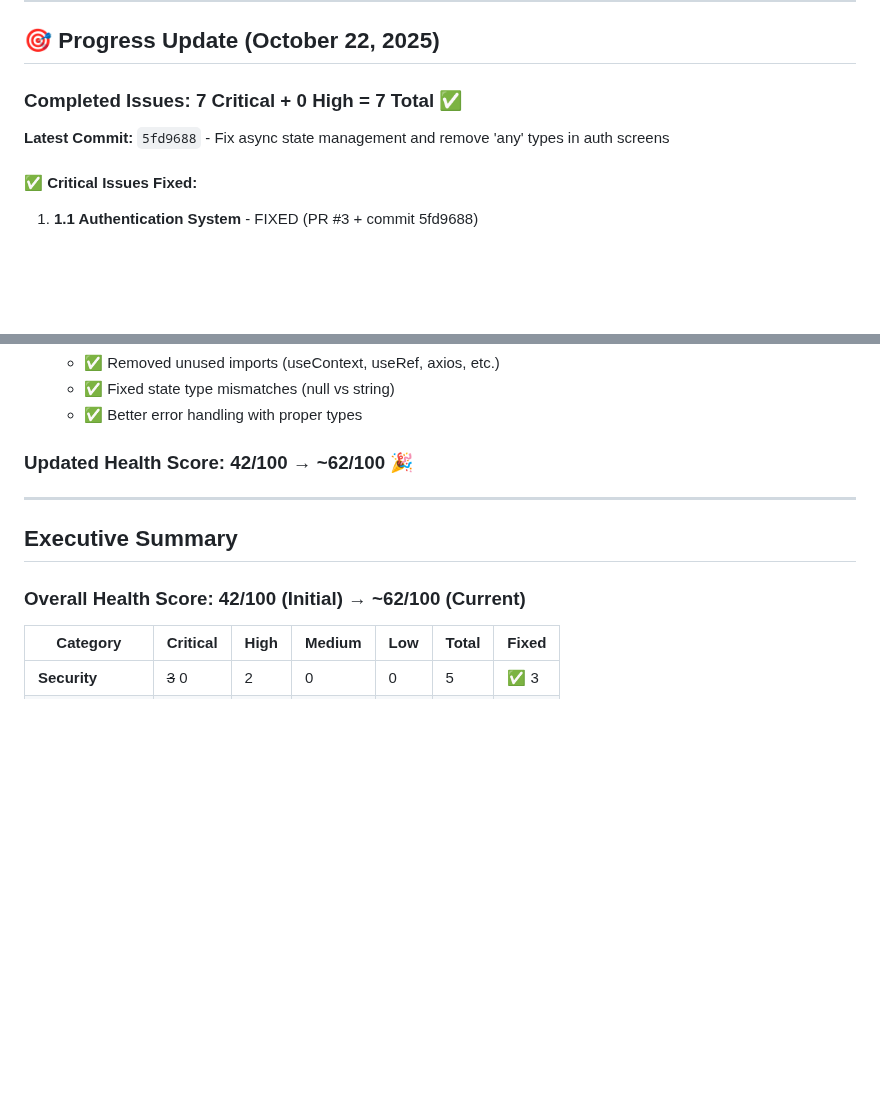
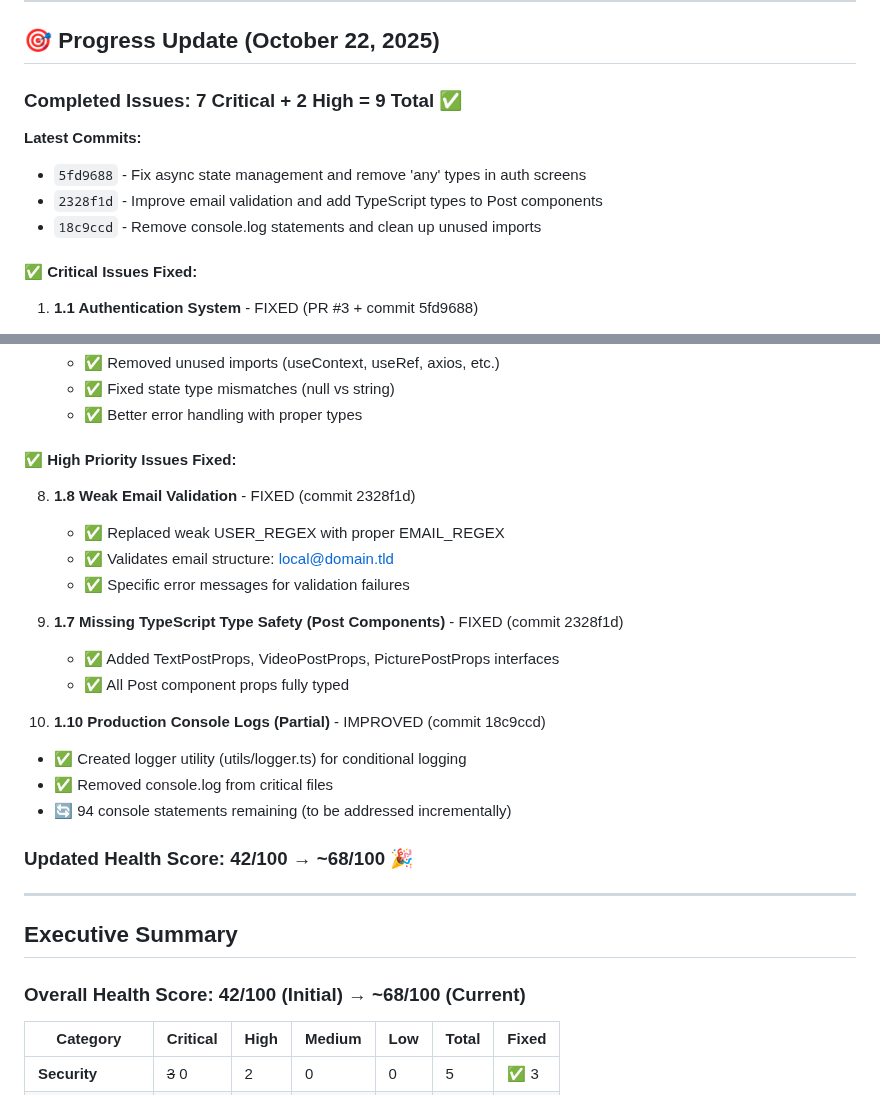
Before and after one commit to justinlamarr1992/MillennialsPrimeAPP, a Markdown page: HEALTH_CHECK_REPORT.md, 2 parts joined by grey strips. Drawn GitHub-style; blank space fills up the shorter version.

Commit message:
Update health check report with session progress
**Progress Summary:**
- Completed 9 total issues (7 Critical + 2 High)
- Health score improved: 42/100 → 68/100 (+26 points)
- Added completion details for all fixed issues
- Documented all 3 commits from this session

```diff
--- a/HEALTH_CHECK_REPORT.md
+++ b/HEALTH_CHECK_REPORT.md
@@ -8,8 +8,11 @@
 
 ## 🎯 Progress Update (October 22, 2025)
 
-### Completed Issues: 7 Critical + 0 High = 7 Total ✅
-**Latest Commit:** `5fd9688` - Fix async state management and remove 'any' types in auth screens
+### Completed Issues: 7 Critical + 2 High = 9 Total ✅
+**Latest Commits:**
+- `5fd9688` - Fix async state management and remove 'any' types in auth screens
+- `2328f1d` - Improve email validation and add TypeScript types to Post components
+- `18c9ccd` - Remove console.log statements and clean up unused imports
 
 #### ✅ Critical Issues Fixed:
 1. **1.1 Authentication System** - FIXED (PR #3 + commit 5fd9688)
@@ -48,13 +51,28 @@
    - ✅ Fixed state type mismatches (null vs string)
    - ✅ Better error handling with proper types
 
-### Updated Health Score: 42/100 → ~62/100 🎉
+#### ✅ High Priority Issues Fixed:
+8. **1.8 Weak Email Validation** - FIXED (commit 2328f1d)
+   - ✅ Replaced weak USER_REGEX with proper EMAIL_REGEX
+   - ✅ Validates email structure: local@domain.tld
+   - ✅ Specific error messages for validation failures
+
+9. **1.7 Missing TypeScript Type Safety (Post Components)** - FIXED (commit 2328f1d)
+   - ✅ Added TextPostProps, VideoPostProps, PicturePostProps interfaces
+   - ✅ All Post component props fully typed
+
+10. **1.10 Production Console Logs (Partial)** - IMPROVED (commit 18c9ccd)
+   - ✅ Created logger utility (utils/logger.ts) for conditional logging
+   - ✅ Removed console.log from critical files
+   - 🔄 94 console statements remaining (to be addressed incrementally)
+
+### Updated Health Score: 42/100 → ~68/100 🎉
 
 ---
 
 ## Executive Summary
 
-### Overall Health Score: 42/100 (Initial) → ~62/100 (Current)
+### Overall Health Score: 42/100 (Initial) → ~68/100 (Current)
 
 | Category | Critical | High | Medium | Low | Total | Fixed |
 |----------|----------|------|--------|-----|-------|-------|
```
